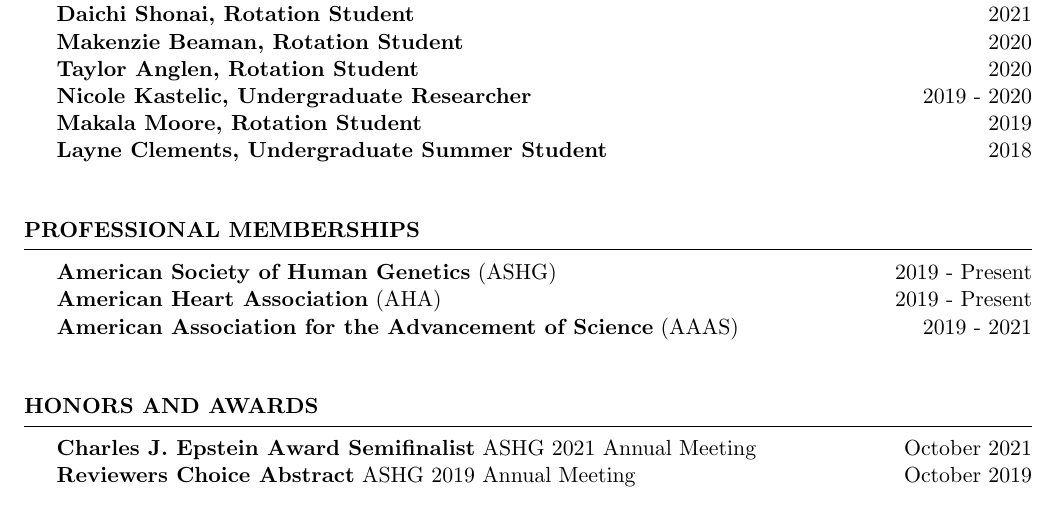
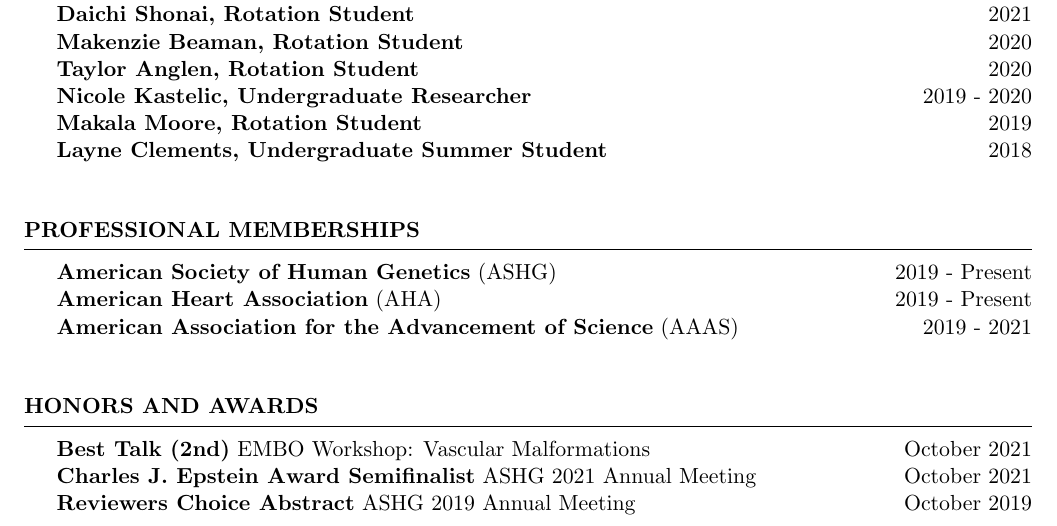
Before and after one commit to dasnellings/CV, a LaTeX CV (CV.tex): part of page 3 of 4, cut so that both start at the same text. Compiled offline with pdfLaTeX.

Commit message:
embo award

```diff
--- a/CV.tex
+++ b/CV.tex
@@ -224,6 +224,7 @@ Displayed samples and taught children about the importance of bumblebee colorati
 %	AWARDS
 %----------------------------------------------------------------------------------------
 \begin{rSection}{Honors and Awards}
+{\bf Best Talk (2nd)} EMBO Workshop: Vascular Malformations \hfill {October 2021} \\
 {\bf Charles J. Epstein Award Semifinalist} ASHG 2021 Annual Meeting \hfill {October 2021} \\
 {\bf Reviewers Choice Abstract} ASHG 2019 Annual Meeting \hfill {October 2019} \\
 {\bf Best Scientific Oral Presentation} 13th HHT International Scientific Conference \hfill {June 2019} \\
```
Also changed, not shown: CV.pdf.
